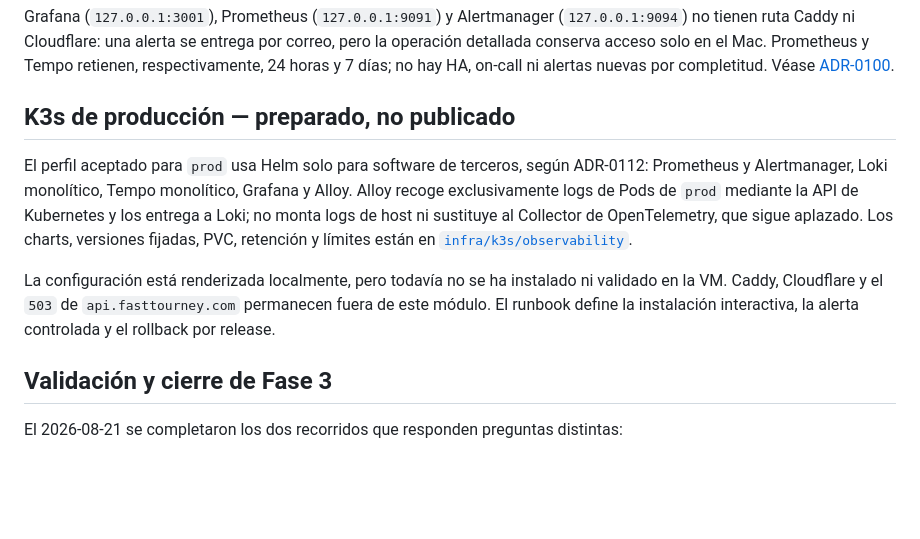
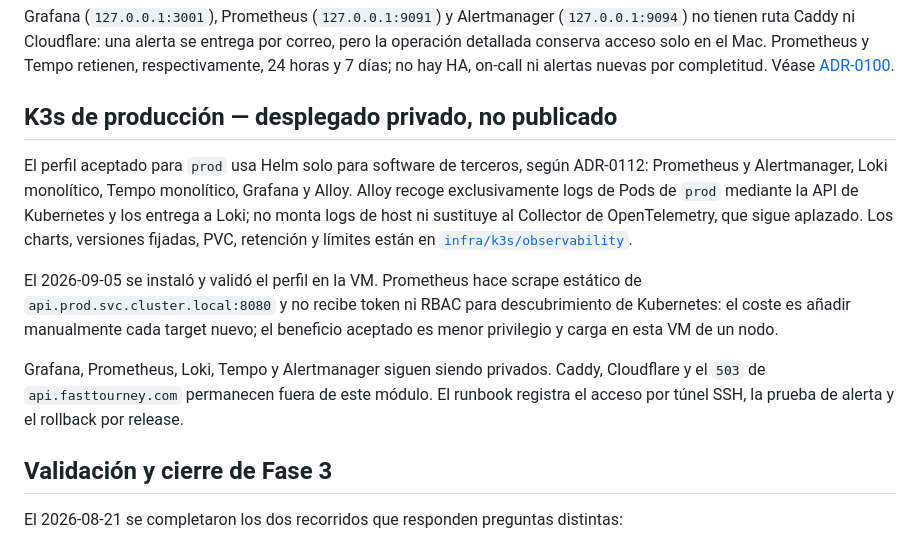
Before and after one commit to joseantoniogarciay/TournamentsManager, a Markdown page: docs/operations/OBSERVABILITY.md, the part around the change. Rendered like a GitHub page; blank space fills up the shorter version.

```diff
--- a/docs/operations/OBSERVABILITY.md
+++ b/docs/operations/OBSERVABILITY.md
@@ -164,7 +164,7 @@ y Tempo retienen, respectivamente, 24 horas y 7 días; no hay HA, on-call ni
 alertas nuevas por completitud.
 Véase [ADR-0100](../adr/0100-deliver-public-development-alerts-through-resend.md).
 
-## K3s de producción — preparado, no publicado
+## K3s de producción — desplegado privado, no publicado
 
 El perfil aceptado para `prod` usa Helm solo para software de terceros, según
 ADR-0112: Prometheus y Alertmanager, Loki monolítico, Tempo monolítico, Grafana
@@ -173,10 +173,15 @@ Kubernetes y los entrega a Loki; no monta logs de host ni sustituye al Collector
 de OpenTelemetry, que sigue aplazado. Los charts, versiones fijadas, PVC,
 retención y límites están en [`infra/k3s/observability`](../../infra/k3s/observability/).
 
-La configuración está renderizada localmente, pero todavía no se ha instalado
-ni validado en la VM. Caddy, Cloudflare y el `503` de `api.fasttourney.com`
-permanecen fuera de este módulo. El runbook define la instalación interactiva,
-la alerta controlada y el rollback por release.
+El 2026-09-05 se instaló y validó el perfil en la VM. Prometheus hace scrape
+estático de `api.prod.svc.cluster.local:8080` y no recibe token ni RBAC para
+descubrimiento de Kubernetes: el coste es añadir manualmente cada target nuevo;
+el beneficio aceptado es menor privilegio y carga en esta VM de un nodo.
+
+Grafana, Prometheus, Loki, Tempo y Alertmanager siguen siendo privados. Caddy,
+Cloudflare y el `503` de `api.fasttourney.com` permanecen fuera de este módulo.
+El runbook registra el acceso por túnel SSH, la prueba de alerta y el rollback
+por release.
 
 ## Validación y cierre de Fase 3
 
```
Also changed, not shown: docs/project/LEARNING.md (+12 -0 lines), docs/runbooks/k3s-observability.md (+49 -3 lines).
